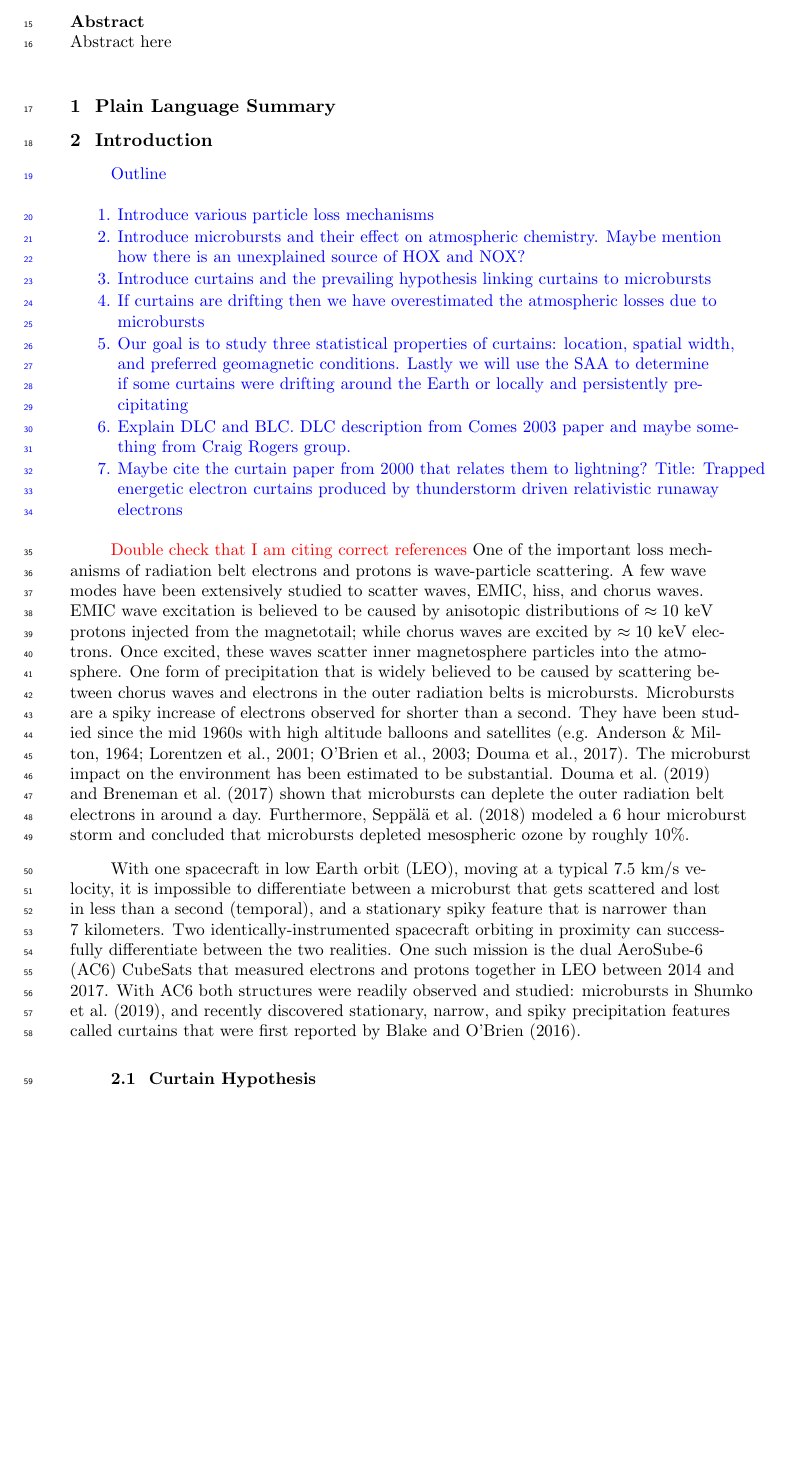
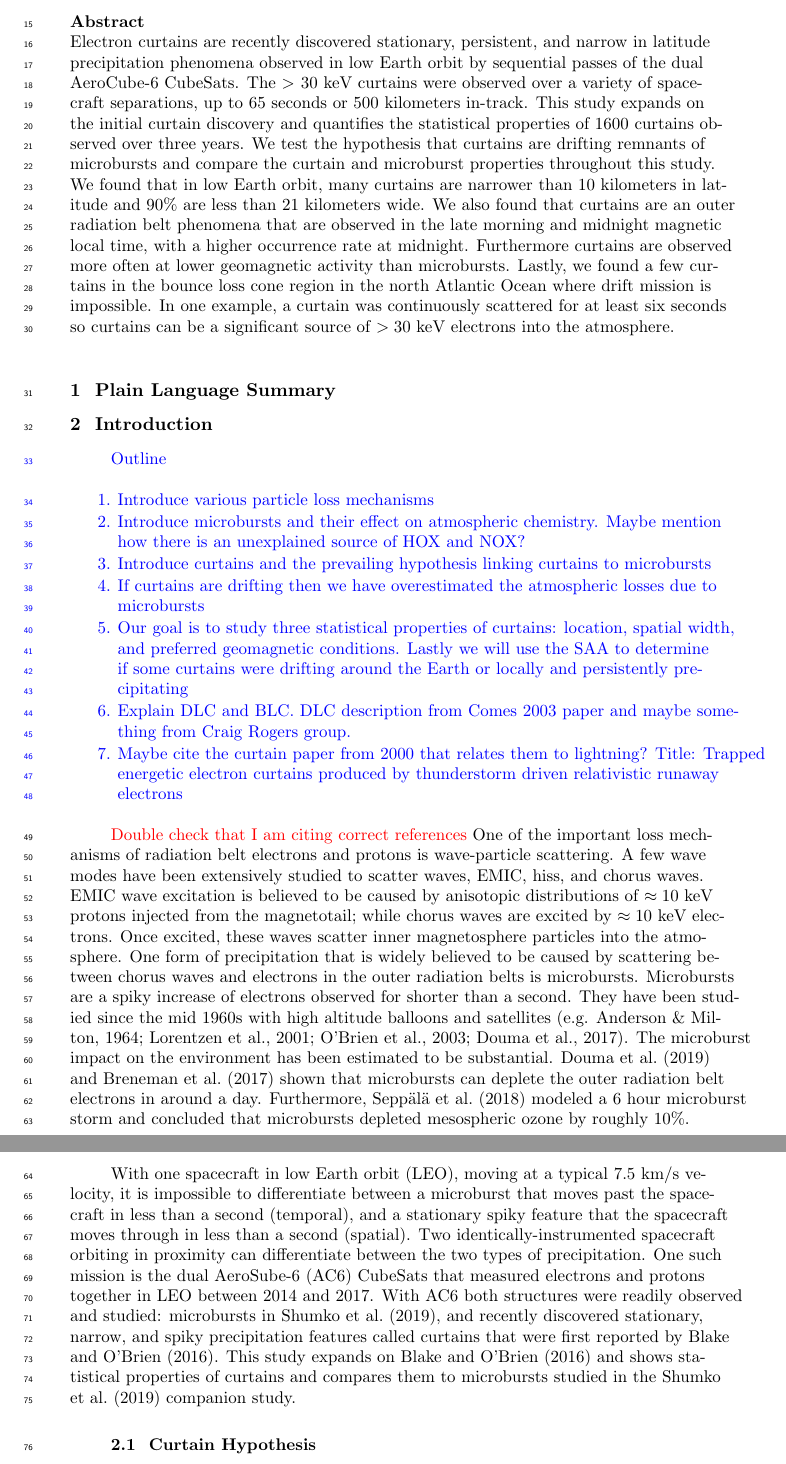
Before and after one commit to mshumko/ac6_curtains, a LaTeX document (paper/shumko_ac6_curtain_stats.tex): part of page 2 of 11 before the commit and two parts of pages 2 and 3 of 11 after it, the two joined at a grey line, cut so that both start at the same text, the shorter picture padded with empty space. Compiled offline with pdfLaTeX.

Commit message:
Wrote the abstract and small edits.

```diff
--- a/paper/shumko_ac6_curtain_stats.tex
+++ b/paper/shumko_ac6_curtain_stats.tex
@@ -69,7 +69,7 @@
 
 
 \begin{abstract}
-Abstract here
+Electron curtains are recently discovered stationary, persistent, and narrow in latitude precipitation phenomena observed in low Earth orbit by sequential passes of the dual AeroCube-6 CubeSats. The $> 30 $ keV curtains were observed over a variety of spacecraft separations, up to 65 seconds or 500 kilometers in-track. This study expands on the initial curtain discovery and quantifies the statistical properties of 1600 curtains observed over three years. We test the hypothesis that curtains are drifting remnants of microbursts and compare the curtain and microburst properties throughout this study. We found that in low Earth orbit, many curtains are narrower than 10 kilometers in latitude and 90\% are less than 21 kilometers wide. We also found that curtains are an outer radiation belt phenomena that are observed in the late morning and midnight magnetic local time, with a higher occurrence rate at midnight. Furthermore curtains are observed more often at lower geomagnetic activity than microbursts. Lastly, we found a few curtains in the bounce loss cone region in the north Atlantic Ocean where drift mission is impossible. In one example, a curtain was continuously scattered for at least six seconds so curtains can be a significant source of $> 30$ keV electrons into the atmosphere.
 \end{abstract}
 
 \section{Plain Language Summary}
@@ -91,7 +91,7 @@ Outline
 \textcolor{red}{Double check that I am citing correct references}
 One of the important loss mechanisms of radiation belt electrons and protons is wave-particle scattering. A few wave modes have been extensively studied to scatter waves, EMIC, hiss, and chorus waves. EMIC wave excitation is believed to be caused by anisotopic distributions of $\approx 10$ keV protons injected from the magnetotail; while chorus waves are excited by $\approx 10$ keV electrons. Once excited, these waves scatter inner magnetosphere particles into the atmosphere. One form of precipitation that is widely believed to be caused by scattering between chorus waves and electrons in the outer radiation belts is microbursts. Microbursts are a spiky increase of electrons observed for shorter than a second. They have been studied since the mid 1960s with high altitude balloons and satellites \cite<e.g.>{Anderson1964, Lorentzen2001a, O'Brien2003, Douma2017}. The microburst impact on the environment has been estimated to be substantial. \citeA{Douma2019} and \citeA{Breneman2017} shown that microbursts can deplete the outer radiation belt electrons in around a day. Furthermore, \citeA{Seppala2018} modeled a 6 hour microburst storm and concluded that microbursts depleted mesospheric ozone by roughly 10\%.
 
-With one spacecraft in low Earth orbit (LEO), moving at a typical 7.5 km/s velocity, it is impossible to differentiate between a microburst that gets scattered and lost in less than a second (temporal), and a stationary spiky feature that is narrower than 7 kilometers. Two identically-instrumented spacecraft orbiting in proximity can successfully differentiate between the two realities. One such mission is the dual AeroSube-6 (AC6) CubeSats that measured electrons and protons together in LEO between 2014 and 2017. With AC6 both structures were readily observed and studied: microbursts in \citeA{Shumko2020}, and recently discovered stationary, narrow, and spiky precipitation features called curtains that were first reported by \citeA{Blake2016}.
+With one spacecraft in low Earth orbit (LEO), moving at a typical 7.5 km/s velocity, it is impossible to differentiate between a microburst that moves past the spacecraft in less than a second (temporal), and a stationary spiky feature that the spacecraft moves through in less than a second (spatial). Two identically-instrumented spacecraft orbiting in proximity can differentiate between the two types of precipitation. One such mission is the dual AeroSube-6 (AC6) CubeSats that measured electrons and protons together in LEO between 2014 and 2017. With AC6 both structures were readily observed and studied: microbursts in \citeA{Shumko2020}, and recently discovered stationary, narrow, and spiky precipitation features called curtains that were first reported by \citeA{Blake2016}. This study expands on \citeA{Blake2016} and shows statistical properties of curtains and compares them to microbursts studied in the \citeA{Shumko2020} companion study.
 
 \subsection{Curtain Hypothesis}
 Besides a brief description of curtains in \citeA{Blake2016}, not much is known about about them. \citeA{Blake2016} proposed an outstanding hypothesis that curtains are remnants of microbrusts that are not completely scattered into the atmosphere and over time the packet of microburst electrons is smeared out (bounce phase averaged) along the magnetic field line between the two hemispheres. Since different energy electrons drift around the Earth at different speeds, the electrons are not only smeared out along one field line, but also stretched out along the electron drift orbit into a curtain shape. In most regions in LEO where AC6 observes curtain electrons, these electrons are drifting east in the drift loss cone until they are scattered in the atmosphere in the South Atlantic Anomaly (SAA). The SAA is a region where Earth's magnetic field is weakest near the surface, caused by the spatial offset of Earth's magnetic field. A related region, magnetically conjugate to the SAA is the bounce loss cone (BLC). Traditionally, the BLC is defined as the North Atlantic region where if an electron is observed in LEO, it will either precipitate in the atmosphere below the spacecraft, or mirror at the spacecraft altitude and then potentially mirror at or below 100 km altitude in the SAA. At sub-100 kilometer altitude, collisions with the atmosphere are numerous and the particle will be lost. In this study we will assume this definition and a more strict definition that the particle will mirror at or below sea level in the SAA---in other words the particle is surely lost.
```
Also changed, not shown: paper/shumko_ac6_curtain_stats.pdf, 3 other files.
